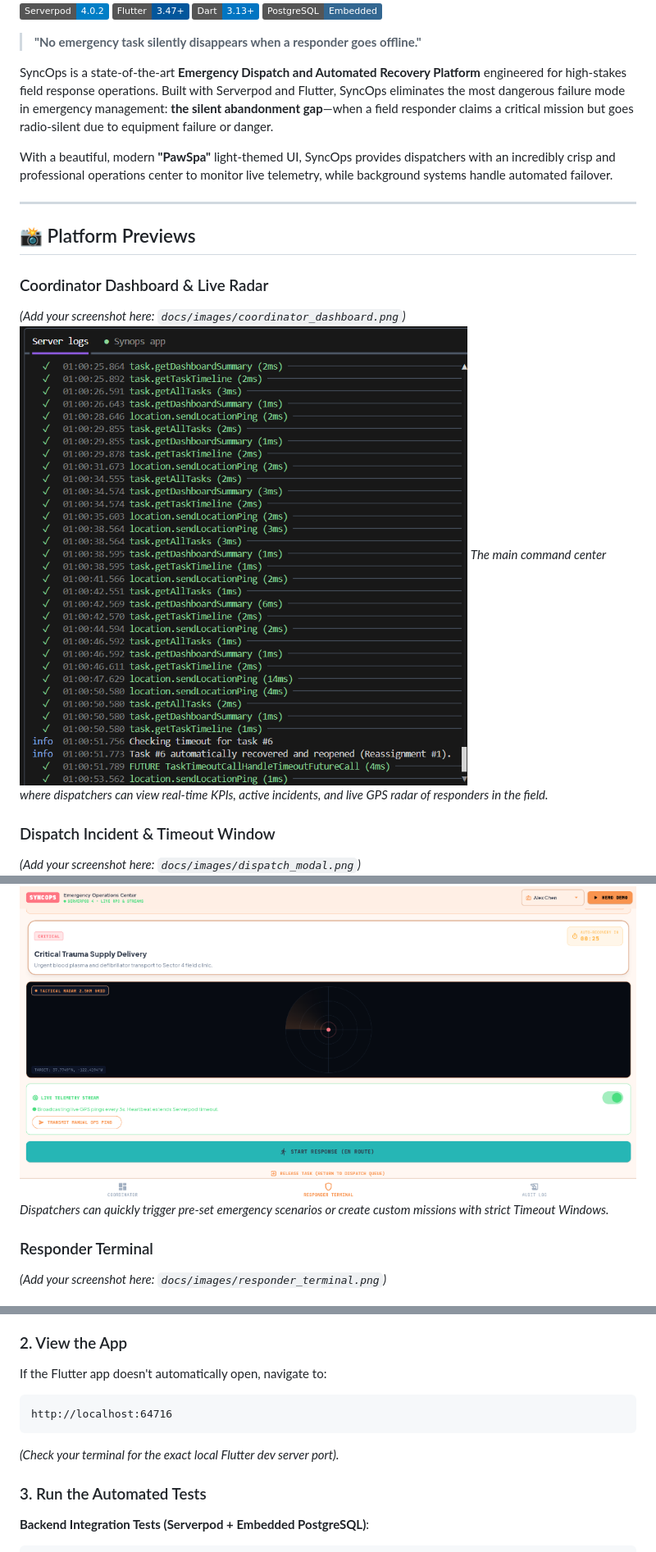
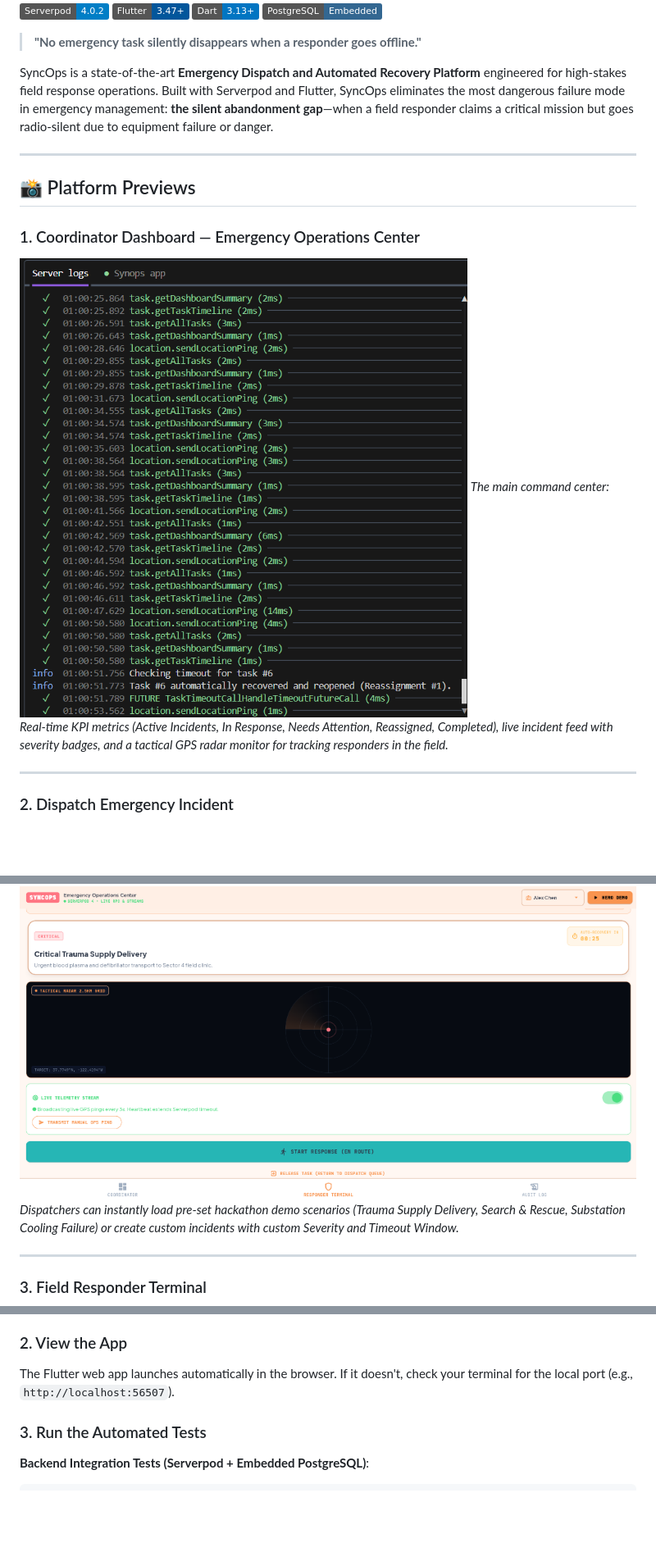
Before and after one commit to rajat552/syncops, a Markdown page: README.md, 3 parts joined by grey strips. Shown at 82% size. Drawn GitHub-style; badges without logos; blank space fills up the shorter version.

````diff
--- a/README.md
+++ b/README.md
@@ -9,22 +9,21 @@
 
 SyncOps is a state-of-the-art **Emergency Dispatch and Automated Recovery Platform** engineered for high-stakes field response operations. Built with Serverpod and Flutter, SyncOps eliminates the most dangerous failure mode in emergency management: **the silent abandonment gap**—when a field responder claims a critical mission but goes radio-silent due to equipment failure or danger.
 
-With a beautiful, modern **"PawSpa"** light-themed UI, SyncOps provides dispatchers with an incredibly crisp and professional operations center to monitor live telemetry, while background systems handle automated failover.
-
 ---
 
 ## 📸 Platform Previews
 
-### Coordinator Dashboard & Live Radar
-*(Add your screenshot here: `docs/images/coordinator_dashboard.png`)*
+### 1. Coordinator Dashboard — Emergency Operations Center
 ![Coordinator Dashboard](docs/images/coordinator_dashboard.png)
-*The main command center where dispatchers can view real-time KPIs, active incidents, and live GPS radar of responders in the field.*
+*The main command center: Real-time KPI metrics (Active Incidents, In Response, Needs Attention, Reassigned, Completed), live incident feed with severity badges, and a tactical GPS radar monitor for tracking responders in the field.*
 
-### Dispatch Incident & Timeout Window
-*(Add your screenshot here: `docs/images/dispatch_modal.png`)*
+---
+
+### 2. Dispatch Emergency Incident
 ![Dispatch Incident](docs/images/dispatch_modal.png)
-*Dispatchers can quickly trigger pre-set emergency scenarios or create custom missions with strict Timeout Windows.*
+*Dispatchers can instantly load pre-set hackathon demo scenarios (Trauma Supply Delivery, Search & Rescue, Substation Cooling Failure) or create custom incidents with custom Severity and Timeout Window.*
 
-### Responder Terminal
-*(Add your screenshot here: `docs/images/responder_terminal.png`)*
+---
+
+### 3. Field Responder Terminal
 ![Responder Terminal](docs/images/responder_terminal.png)
@@ -77,11 +88,7 @@ serverpod start
 - Automatically watches file changes, runs code generation, and hot-reloads the Flutter client.
 
 ### 2. View the App
-If the Flutter app doesn't automatically open, navigate to:
-```
-http://localhost:64716
-```
-*(Check your terminal for the exact local Flutter dev server port).*
+The Flutter web app launches automatically in the browser. If it doesn't, check your terminal for the local port (e.g., `http://localhost:56507`).
 
 ### 3. Run the Automated Tests
 
````
Also changed, not shown: other parts of README.md (+13 -1 lines), docs/images/server_logs.png (added), docs/images/synops_app_logs.png (added).
